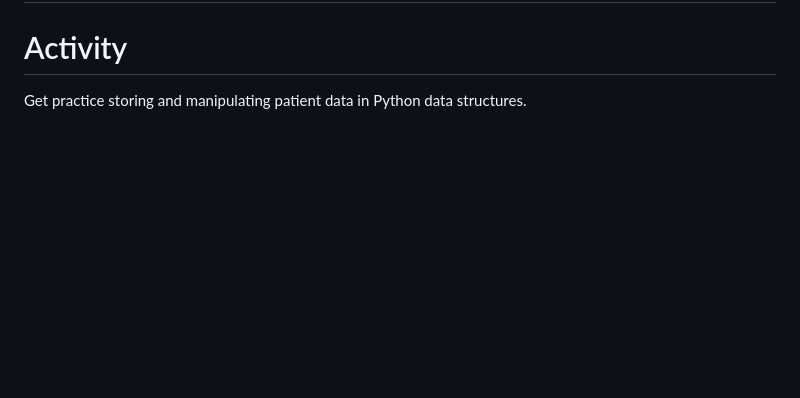
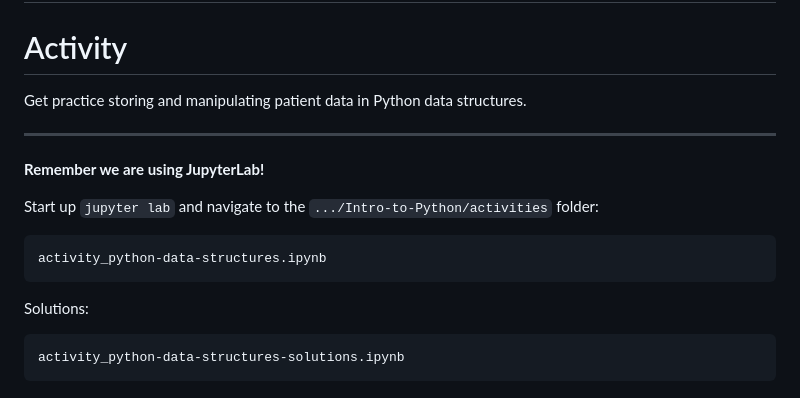
Before and after one commit to TheDeanLab/Intro-to-Python, a Markdown page: slides/pages/data-structures.md, the part around the change. Drawn GitHub-style; blank space fills up the shorter version.

Commit message:
Data Structures: More descriptive activity instructions

````diff
--- a/slides/pages/data-structures.md
+++ b/slides/pages/data-structures.md
@@ -835,3 +835,19 @@ layout: center
 
 # Activity
 Get practice storing and manipulating patient data in Python data structures.
+
+** **
+
+**Remember we are using JupyterLab!**
+
+Start up `jupyter lab` and navigate to the `.../Intro-to-Python/activities` folder:
+
+```console
+activity_python-data-structures.ipynb
+```
+
+Solutions:
+
+```console
+activity_python-data-structures-solutions.ipynb
+```
````
